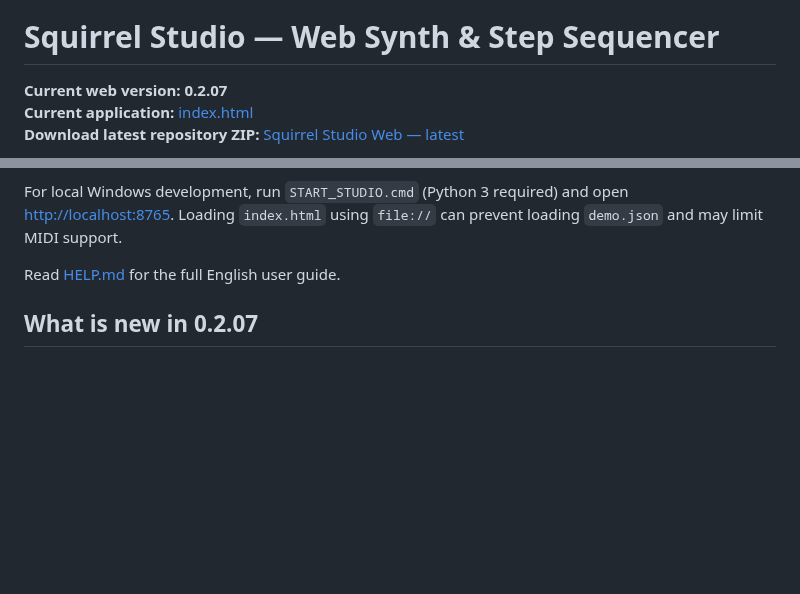
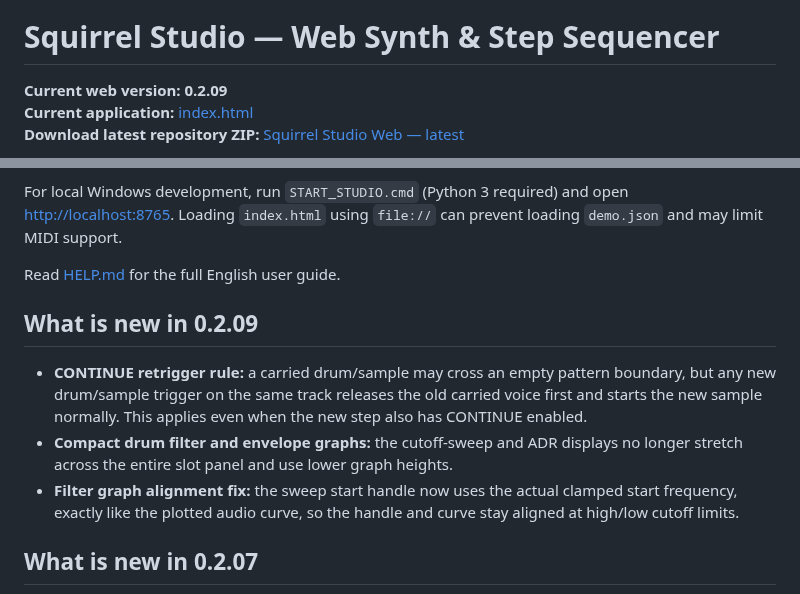
Before and after one commit to Johan-de-Clerck/Squirrel-Web, a Markdown page: README.md, 2 parts joined by grey strips. Drawn GitHub-style; blank space fills up the shorter version.

Commit message:
docs: 0.2.09 retrigger semantics and compact drum graphs

```diff
--- a/README.md
+++ b/README.md
@@ -2,7 +2,7 @@
 
 # Squirrel Studio — Web Synth & Step Sequencer
 
-**Current web version: 0.2.07**
+**Current web version: 0.2.09**
 **Current application:** [index.html](index.html)
 **Download latest repository ZIP:** [Squirrel Studio Web — latest](https://github.com/Johan-de-Clerck/Squirrel-Web/archive/refs/heads/main.zip)
 
@@ -20,6 +20,12 @@ Squirrel Studio is a browser-based eight-track groovebox combining synthesized a
 For local Windows development, run `START_STUDIO.cmd` (Python 3 required) and open <http://localhost:8765>. Loading `index.html` using `file://` can prevent loading `demo.json` and may limit MIDI support.
 
 Read [HELP.md](HELP.md) for the full English user guide.
+
+## What is new in 0.2.09
+
+- **CONTINUE retrigger rule:** a carried drum/sample may cross an empty pattern boundary, but any new drum/sample trigger on the same track releases the old carried voice first and starts the new sample normally. This applies even when the new step also has CONTINUE enabled.
+- **Compact drum filter and envelope graphs:** the cutoff-sweep and ADR displays no longer stretch across the entire slot panel and use lower graph heights.
+- **Filter graph alignment fix:** the sweep start handle now uses the actual clamped start frequency, exactly like the plotted audio curve, so the handle and curve stay aligned at high/low cutoff limits.
 
 ## What is new in 0.2.07
 
```
